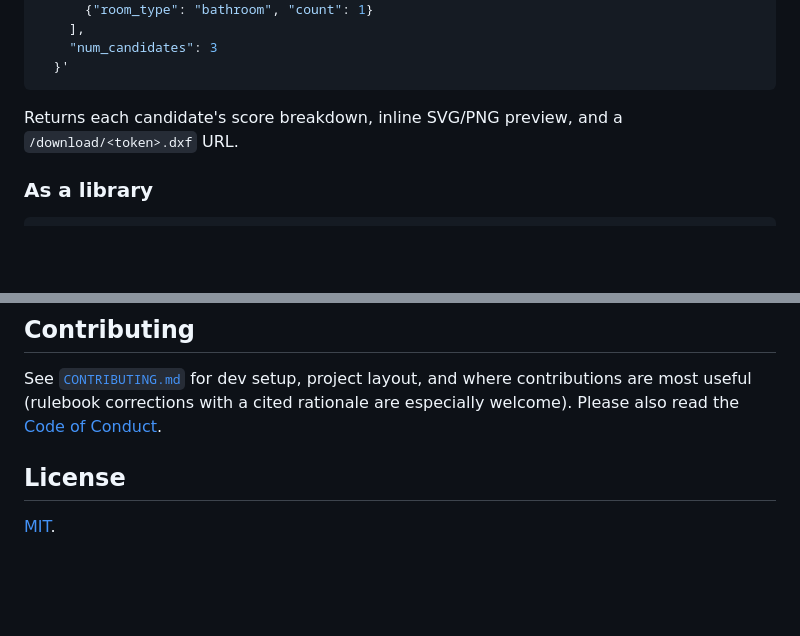
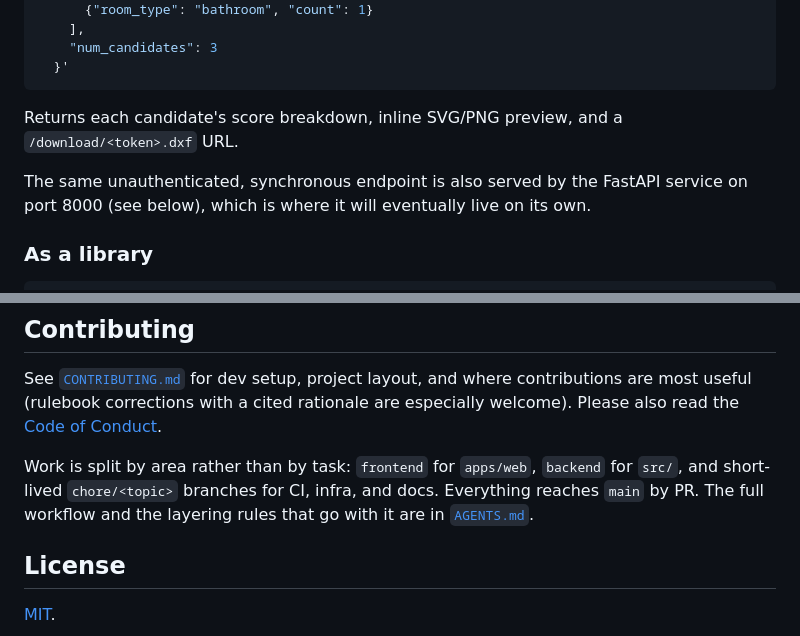
Before and after one commit to Mayan10/Rivet, a Markdown page: README.md, 2 parts joined by grey strips. GitHub-like rendering; blank space fills up the shorter version.

````diff
--- a/README.md
+++ b/README.md
@@ -141,6 +146,10 @@ curl -X POST http://127.0.0.1:5000/api/v1/generate \
 Returns each candidate's score breakdown, inline SVG/PNG preview, and a
 `/download/<token>.dxf` URL.
 
+The same unauthenticated, synchronous endpoint is also served by the
+FastAPI service on port 8000 (see below), which is where it will
+eventually live on its own.
+
 ### As a library
 
 ```python
@@ -194,6 +283,11 @@ where contributions are most useful (rulebook corrections with a cited
 rationale are especially welcome). Please also read the
 [Code of Conduct](CODE_OF_CONDUCT.md).
 
+Work is split by area rather than by task: `frontend` for `apps/web`,
+`backend` for `src/`, and short-lived `chore/<topic>` branches for CI,
+infra, and docs. Everything reaches `main` by PR. The full workflow and
+the layering rules that go with it are in [`AGENTS.md`](AGENTS.md).
+
 ## License
 
 [MIT](LICENSE).
````
Also changed, not shown: other parts of README.md (+99 -14 lines).
